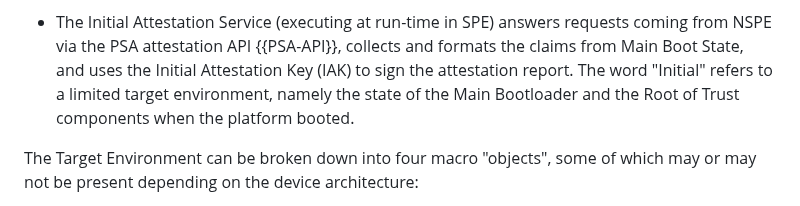
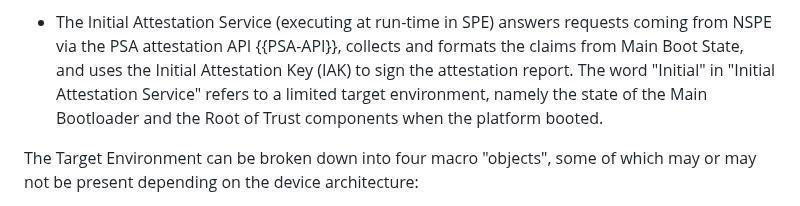
Before and after one commit to thomas-fossati/draft-psa-token, a Markdown page: draft-tschofenig-rats-psa-token.md, the part around the change. GitHub-like rendering.

Commit message:
Clarification regarding "Initial Attestation"

```diff
--- a/draft-tschofenig-rats-psa-token.md
+++ b/draft-tschofenig-rats-psa-token.md
@@ -243,7 +243,8 @@ cooperating components:
 * The Initial Attestation Service (executing at run-time in SPE) answers
   requests coming from NSPE via the PSA attestation API {{PSA-API}}, collects
   and formats the claims from Main Boot State, and uses the Initial Attestation
-  Key (IAK) to sign the attestation report. The word "Initial" refers to a
+  Key (IAK) to sign the attestation report. The word "Initial" in "Initial
+  Attestation Service" refers to a
   limited target environment, namely the state of the Main Bootloader and the
   Root of Trust components when the platform booted.
 
```
